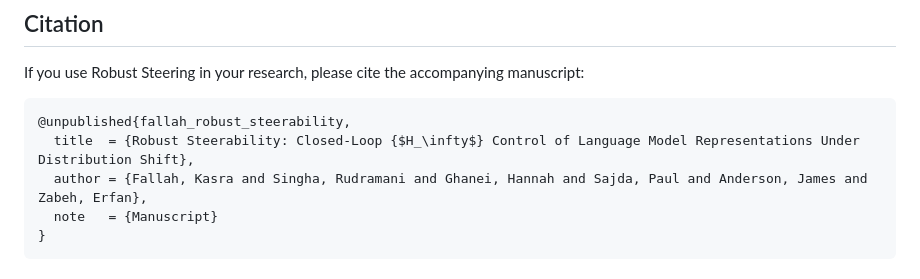
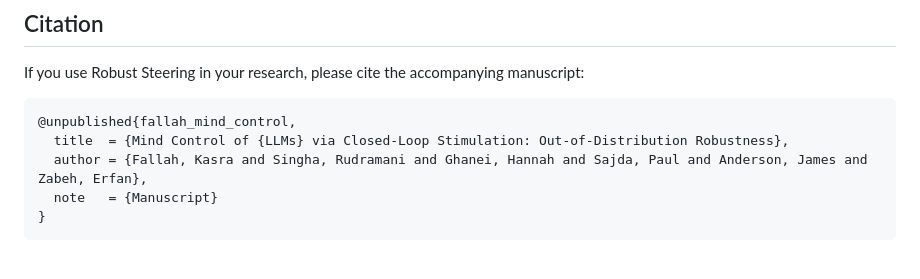
Before and after one commit to rgs2151/controller, a Markdown page: README.md, the part around the change. GitHub-like rendering.

Commit message:
Match README citation to supplied manuscript title

````diff
--- a/README.md
+++ b/README.md
@@ -130,8 +130,8 @@ The Python package is independent of the supplementary analysis folders. Incorpo
 If you use Robust Steering in your research, please cite the accompanying manuscript:
 
 ```bibtex
-@unpublished{fallah_robust_steerability,
-  title  = {Robust Steerability: Closed-Loop {$H_\infty$} Control of Language Model Representations Under Distribution Shift},
+@unpublished{fallah_mind_control,
+  title  = {Mind Control of {LLMs} via Closed-Loop Stimulation: Out-of-Distribution Robustness},
   author = {Fallah, Kasra and Singha, Rudramani and Ghanei, Hannah and Sajda, Paul and Anderson, James and Zabeh, Erfan},
   note   = {Manuscript}
 }
````
